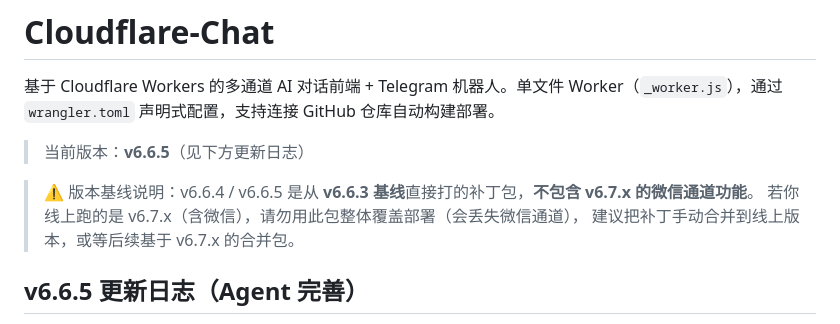
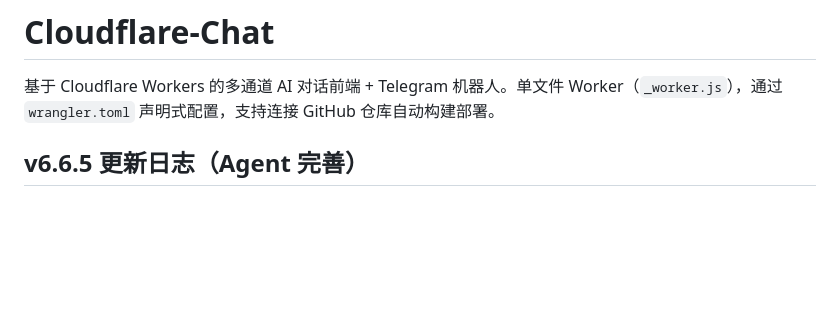
Before and after one commit to jinhuaitao/cloudflare-chat, a Markdown page: README.md, the part around the change. GitHub-like rendering; blank space fills up the shorter version.

```diff
--- a/README.md
+++ b/README.md
@@ -2,11 +2,6 @@
 
 基于 Cloudflare Workers 的多通道 AI 对话前端 + Telegram 机器人。单文件 Worker（`_worker.js`），通过 `wrangler.toml` 声明式配置，支持连接 GitHub 仓库自动构建部署。
 
-> 当前版本：**v6.6.5**（见下方更新日志）
-
-> ⚠️ 版本基线说明：v6.6.4 / v6.6.5 是从 **v6.6.3 基线**直接打的补丁包，**不包含 v6.7.x 的微信通道功能**。
-> 若你线上跑的是 v6.7.x（含微信），请勿用此包整体覆盖部署（会丢失微信通道），
-> 建议把补丁手动合并到线上版本，或等后续基于 v6.7.x 的合并包。
 
 ## v6.6.5 更新日志（Agent 完善）
 
```
